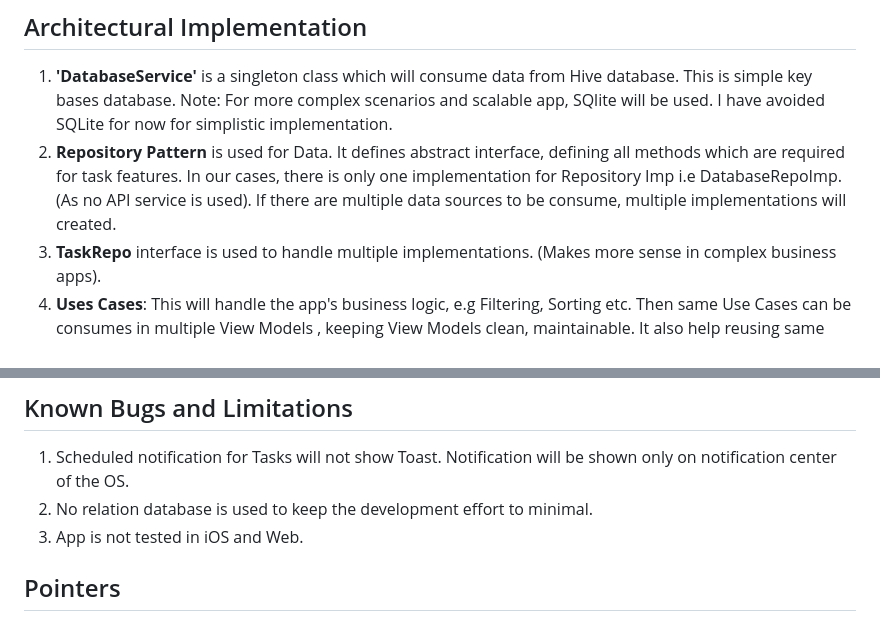
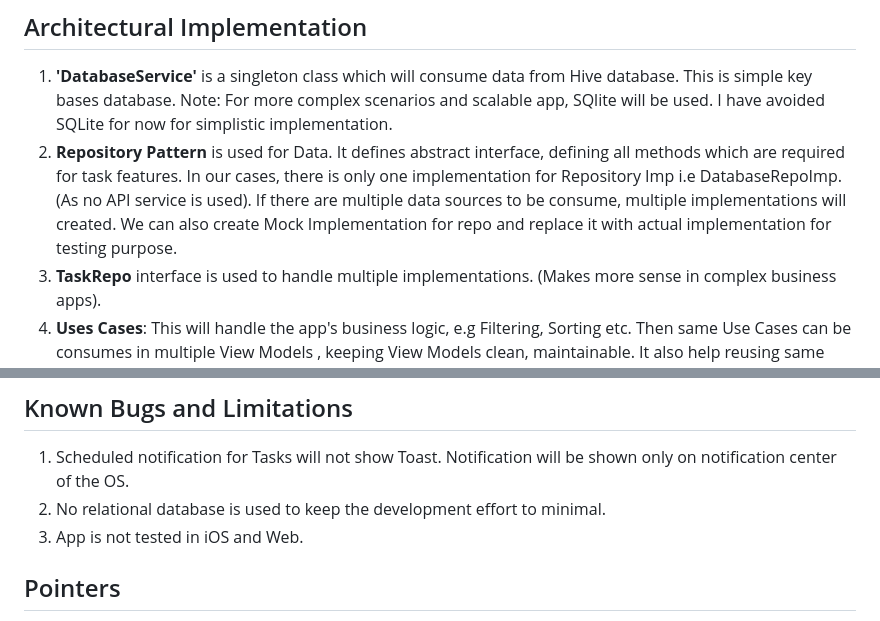
Before and after one commit to atulgit/Kotak_Cherry, a Markdown page: README.md, 2 parts joined by grey strips. GitHub-like rendering.

```diff
--- a/README.md
+++ b/README.md
@@ -73,7 +73,7 @@ Folder structure is explained below. (Only Root folders explained).
    Note: For more complex scenarios and scalable app, SQlite will be used. I have avoided SQLite for now for simplistic implementation.
 2. **Repository Pattern** is used for Data. It defines abstract interface, defining all methods which are required for task features. In our cases,
    there is only one implementation for Repository Imp i.e DatabaseRepoImp. (As no API service is used). If there are multiple data sources to be
-   consume, multiple implementations will created.
+   consume, multiple implementations will created. We can also create Mock Implementation for repo and replace it with actual implementation for testing purpose.
 3. **TaskRepo** interface is used to handle multiple implementations. (Makes more sense in complex business apps).
 4. **Uses Cases**: This will handle the app's business logic, e.g Filtering, Sorting etc. Then same Use Cases can be consumes in multiple View Models
    , keeping View Models clean, maintainable. It also help reusing same business logic code in multiple VMs.
@@ -90,7 +90,7 @@ Note: I have tested this app and UI only on Android OS.
 
 ## Known Bugs and Limitations
 1. Scheduled notification for Tasks will not show Toast. Notification will be shown only on notification center of the OS.
-2. No relation database is used to keep the development effort to minimal.
+2. No relational database is used to keep the development effort to minimal.
 3. App is not tested in iOS and Web.
 
 ## Pointers
```
